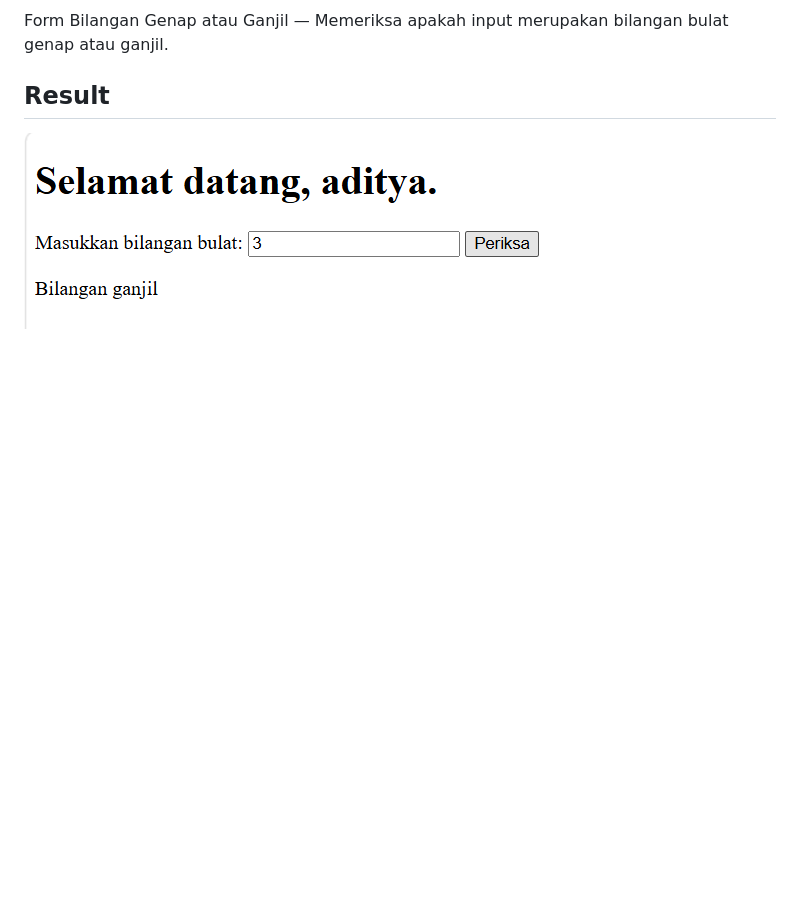
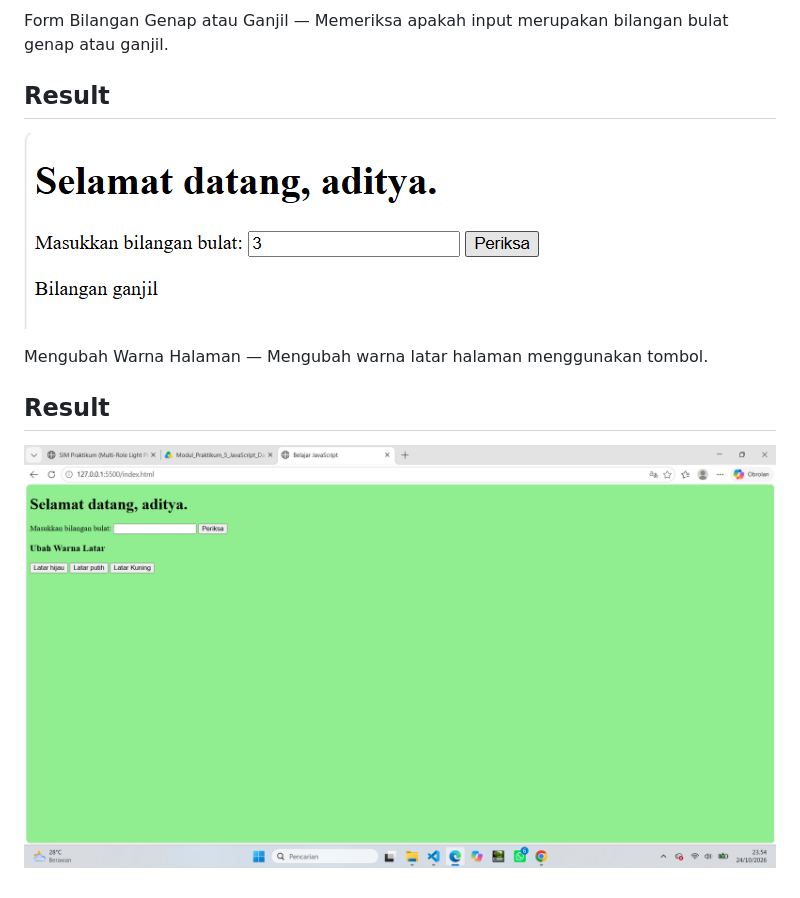
Before and after one commit to adityamuhyadi29/Lab5Web, a Markdown page: README.md, the part around the change. Drawn GitHub-style; pictures changed too: screenshot/ss8.png (added); blank space fills up the shorter version.

Commit message:
Menampilkan hasil mengubah warna background halaman

```diff
--- a/README.md
+++ b/README.md
@@ -38,3 +38,9 @@ Form Bilangan Genap atau Ganjil — Memeriksa apakah input merupakan bilangan bu
 ## Result
 
 ![Gambar 7](screenshot/ss7.png)
+
+Mengubah Warna Halaman — Mengubah warna latar halaman menggunakan tombol.
+
+## Result
+
+![Gambar 8](screenshot/ss8.png)
```
Also changed, not shown: 1 other file.
